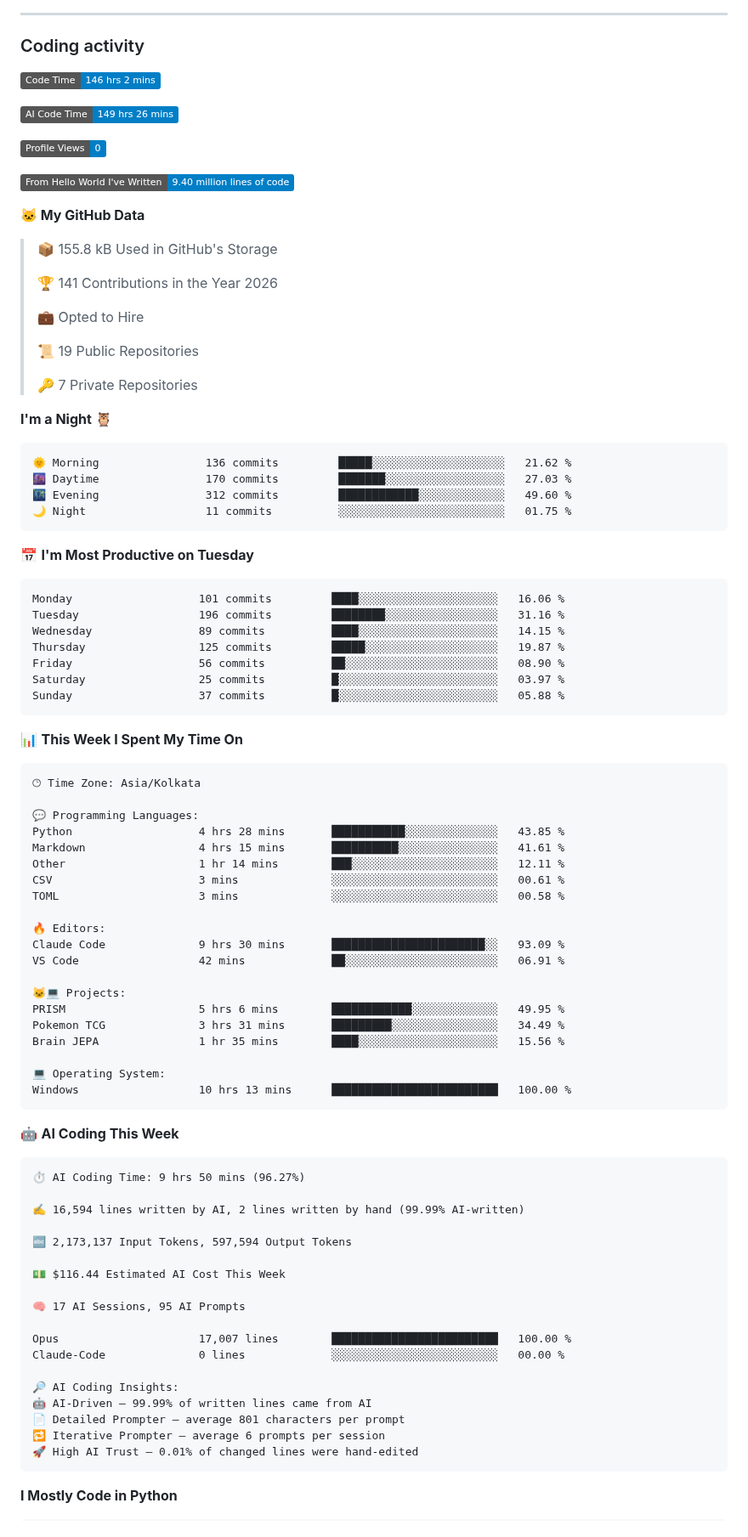
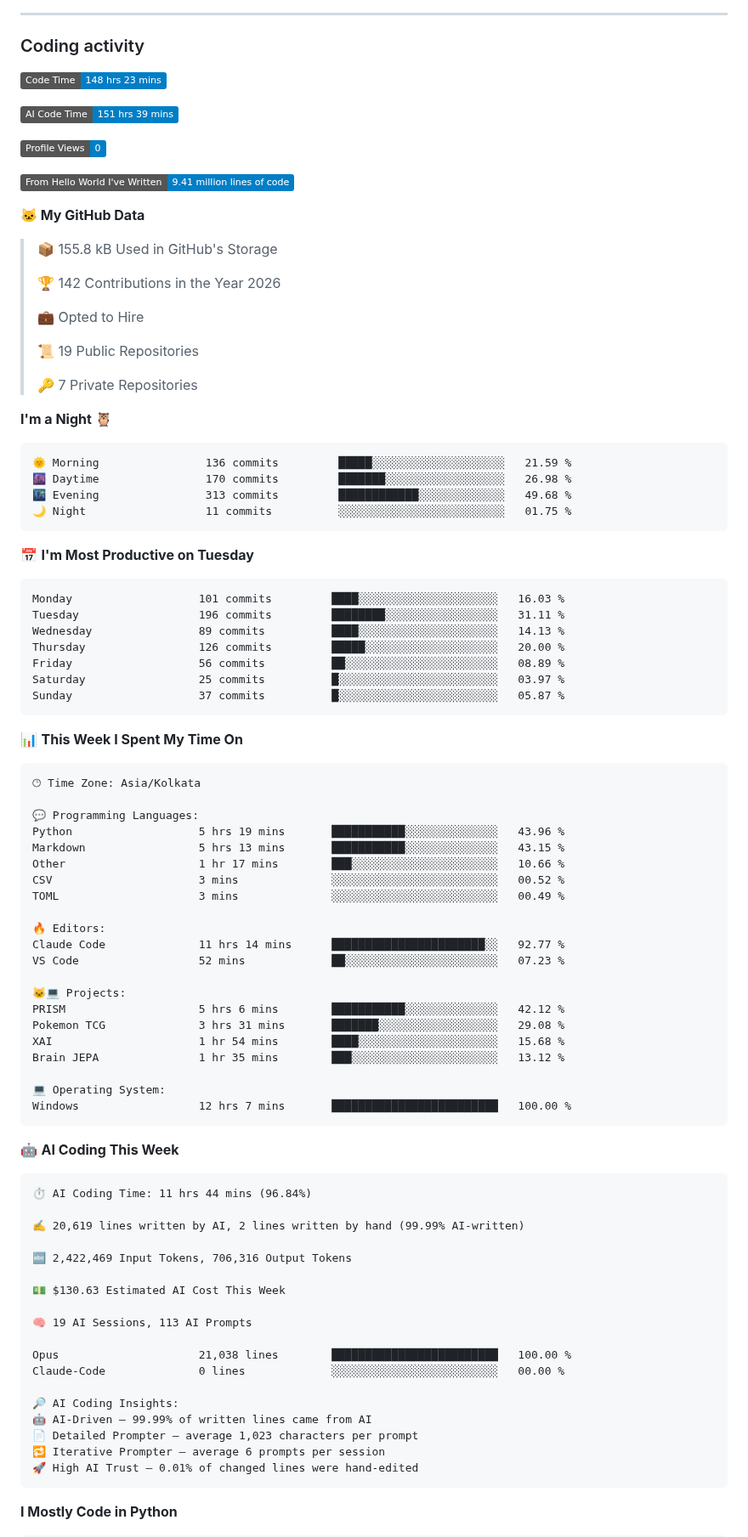
Before and after one commit to Manas-Maahir/Manas-Maahir, a Markdown page: README.md, the part around one of its changes. Shown at 85% size. GitHub-like rendering; badges without logos.

Commit message:
Updated with Dev Metrics

````diff
--- a/README.md
+++ b/README.md
@@ -103,19 +103,19 @@ Outside of research, I build lightweight Android and backend applications, inclu
 ### Coding activity
 
 <!--START_SECTION:waka-->
-![Code Time](http://img.shields.io/badge/Code%20Time-146%20hrs%202%20mins-blue?style=flat)
+![Code Time](http://img.shields.io/badge/Code%20Time-148%20hrs%2023%20mins-blue?style=flat)
 
-![AI Code Time](http://img.shields.io/badge/AI%20Code%20Time-149%20hrs%2026%20mins-blue?style=flat)
+![AI Code Time](http://img.shields.io/badge/AI%20Code%20Time-151%20hrs%2039%20mins-blue?style=flat)
 
 ![Profile Views](http://img.shields.io/badge/Profile%20Views-0-blue?style=flat)
 
-![Lines of code](https://img.shields.io/badge/From%20Hello%20World%20I%27ve%20Written-9.40%20million%20lines%20of%20code-blue?style=flat)
+![Lines of code](https://img.shields.io/badge/From%20Hello%20World%20I%27ve%20Written-9.41%20million%20lines%20of%20code-blue?style=flat)
 
 **🐱 My GitHub Data**
 
 > 📦 155.8 kB Used in GitHub's Storage
  >
-> 🏆 141 Contributions in the Year 2026
+> 🏆 142 Contributions in the Year 2026
  >
 > 💼 Opted to Hire
  >
@@ -126,21 +126,21 @@ Outside of research, I build lightweight Android and backend applications, inclu
 **I'm a Night 🦉**
 
 ```text
-🌞 Morning                136 commits         █████░░░░░░░░░░░░░░░░░░░░   21.62 %
-🌆 Daytime                170 commits         ███████░░░░░░░░░░░░░░░░░░   27.03 %
-🌃 Evening                312 commits         ████████████░░░░░░░░░░░░░   49.60 %
+🌞 Morning                136 commits         █████░░░░░░░░░░░░░░░░░░░░   21.59 %
+🌆 Daytime                170 commits         ███████░░░░░░░░░░░░░░░░░░   26.98 %
+🌃 Evening                313 commits         ████████████░░░░░░░░░░░░░   49.68 %
 🌙 Night                  11 commits          ░░░░░░░░░░░░░░░░░░░░░░░░░   01.75 %
 ```
 📅 **I'm Most Productive on Tuesday**
 
 ```text
-Monday                   101 commits         ████░░░░░░░░░░░░░░░░░░░░░   16.06 %
-Tuesday                  196 commits         ████████░░░░░░░░░░░░░░░░░   31.16 %
-Wednesday                89 commits          ████░░░░░░░░░░░░░░░░░░░░░   14.15 %
-Thursday                 125 commits         █████░░░░░░░░░░░░░░░░░░░░   19.87 %
-Friday                   56 commits          ██░░░░░░░░░░░░░░░░░░░░░░░   08.90 %
+Monday                   101 commits         ████░░░░░░░░░░░░░░░░░░░░░   16.03 %
+Tuesday                  196 commits         ████████░░░░░░░░░░░░░░░░░   31.11 %
+Wednesday                89 commits          ████░░░░░░░░░░░░░░░░░░░░░   14.13 %
+Thursday                 126 commits         █████░░░░░░░░░░░░░░░░░░░░   20.00 %
+Friday                   56 commits          ██░░░░░░░░░░░░░░░░░░░░░░░   08.89 %
 Saturday                 25 commits          █░░░░░░░░░░░░░░░░░░░░░░░░   03.97 %
-Sunday                   37 commits          █░░░░░░░░░░░░░░░░░░░░░░░░   05.88 %
+Sunday                   37 commits          █░░░░░░░░░░░░░░░░░░░░░░░░   05.87 %
 ```
 
 
@@ -150,44 +150,45 @@ Sunday                   37 commits          █░░░░░░░░░░
 🕑︎ Time Zone: Asia/Kolkata
 
 💬 Programming Languages:
-Python                   4 hrs 28 mins       ███████████░░░░░░░░░░░░░░   43.85 %
-Markdown                 4 hrs 15 mins       ██████████░░░░░░░░░░░░░░░   41.61 %
-Other                    1 hr 14 mins        ███░░░░░░░░░░░░░░░░░░░░░░   12.11 %
-CSV                      3 mins              ░░░░░░░░░░░░░░░░░░░░░░░░░   00.61 %
-TOML                     3 mins              ░░░░░░░░░░░░░░░░░░░░░░░░░   00.58 %
+Python                   5 hrs 19 mins       ███████████░░░░░░░░░░░░░░   43.96 %
+Markdown                 5 hrs 13 mins       ███████████░░░░░░░░░░░░░░   43.15 %
+Other                    1 hr 17 mins        ███░░░░░░░░░░░░░░░░░░░░░░   10.66 %
+CSV                      3 mins              ░░░░░░░░░░░░░░░░░░░░░░░░░   00.52 %
+TOML                     3 mins              ░░░░░░░░░░░░░░░░░░░░░░░░░   00.49 %
 
 🔥 Editors:
-Claude Code              9 hrs 30 mins       ███████████████████████░░   93.09 %
-VS Code                  42 mins             ██░░░░░░░░░░░░░░░░░░░░░░░   06.91 %
+Claude Code              11 hrs 14 mins      ███████████████████████░░   92.77 %
+VS Code                  52 mins             ██░░░░░░░░░░░░░░░░░░░░░░░   07.23 %
 
 🐱‍💻 Projects:
-PRISM                    5 hrs 6 mins        ████████████░░░░░░░░░░░░░   49.95 %
-Pokemon TCG              3 hrs 31 mins       █████████░░░░░░░░░░░░░░░░   34.49 %
-Brain JEPA               1 hr 35 mins        ████░░░░░░░░░░░░░░░░░░░░░   15.56 %
+PRISM                    5 hrs 6 mins        ███████████░░░░░░░░░░░░░░   42.12 %
+Pokemon TCG              3 hrs 31 mins       ███████░░░░░░░░░░░░░░░░░░   29.08 %
+XAI                      1 hr 54 mins        ████░░░░░░░░░░░░░░░░░░░░░   15.68 %
+Brain JEPA               1 hr 35 mins        ███░░░░░░░░░░░░░░░░░░░░░░   13.12 %
 
 💻 Operating System:
-Windows                  10 hrs 13 mins      █████████████████████████   100.00 %
+Windows                  12 hrs 7 mins       █████████████████████████   100.00 %
 ```
 
 🤖 **AI Coding This Week**
 
 ```text
-⏱ AI Coding Time: 9 hrs 50 mins (96.27%)
+⏱ AI Coding Time: 11 hrs 44 mins (96.84%)
 
-✍️ 16,594 lines written by AI, 2 lines written by hand (99.99% AI-written)
+✍️ 20,619 lines written by AI, 2 lines written by hand (99.99% AI-written)
 
-🔤 2,173,137 Input Tokens, 597,594 Output Tokens
+🔤 2,422,469 Input Tokens, 706,316 Output Tokens
 
-💵 $116.44 Estimated AI Cost This Week
+💵 $130.63 Estimated AI Cost This Week
 
-🧠 17 AI Sessions, 95 AI Prompts
+🧠 19 AI Sessions, 113 AI Prompts
 
-Opus                     17,007 lines        █████████████████████████   100.00 %
+Opus                     21,038 lines        █████████████████████████   100.00 %
 Claude-Code              0 lines             ░░░░░░░░░░░░░░░░░░░░░░░░░   00.00 %
 
 🔎 AI Coding Insights:
 🤖 AI-Driven — 99.99% of written lines came from AI
-📄 Detailed Prompter — average 801 characters per prompt
+📄 Detailed Prompter — average 1,023 characters per prompt
 🔁 Iterative Prompter — average 6 prompts per session
 🚀 High AI Trust — 0.01% of changed lines were hand-edited
 ```
````
Also changed, not shown: other parts of README.md (+6 -6 lines), assets/bar_graph.png.
